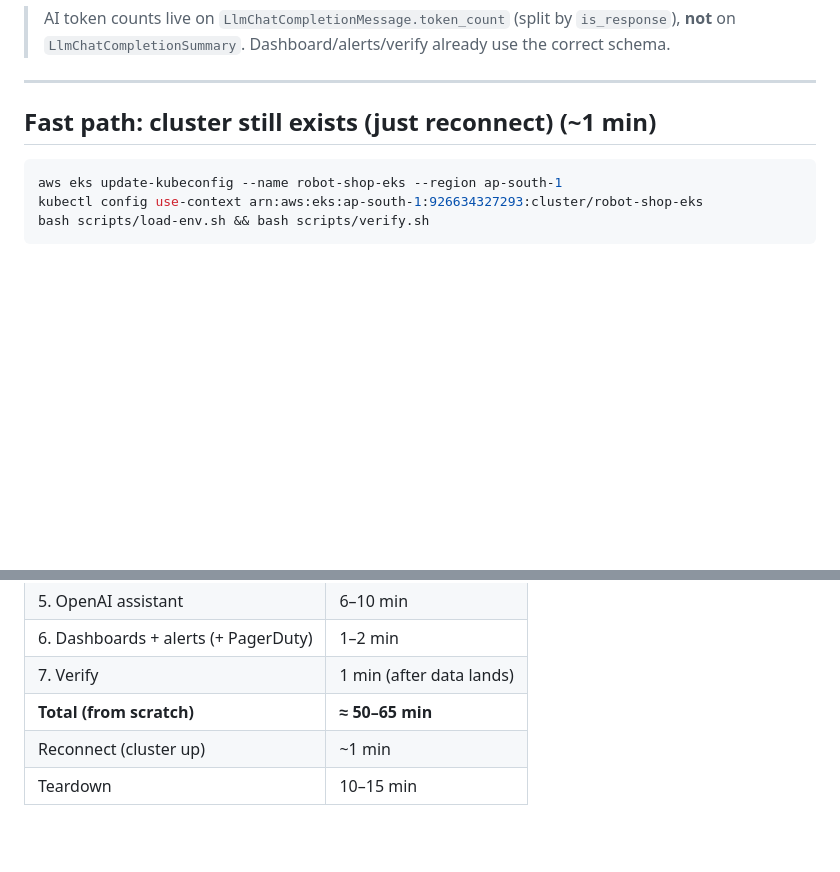
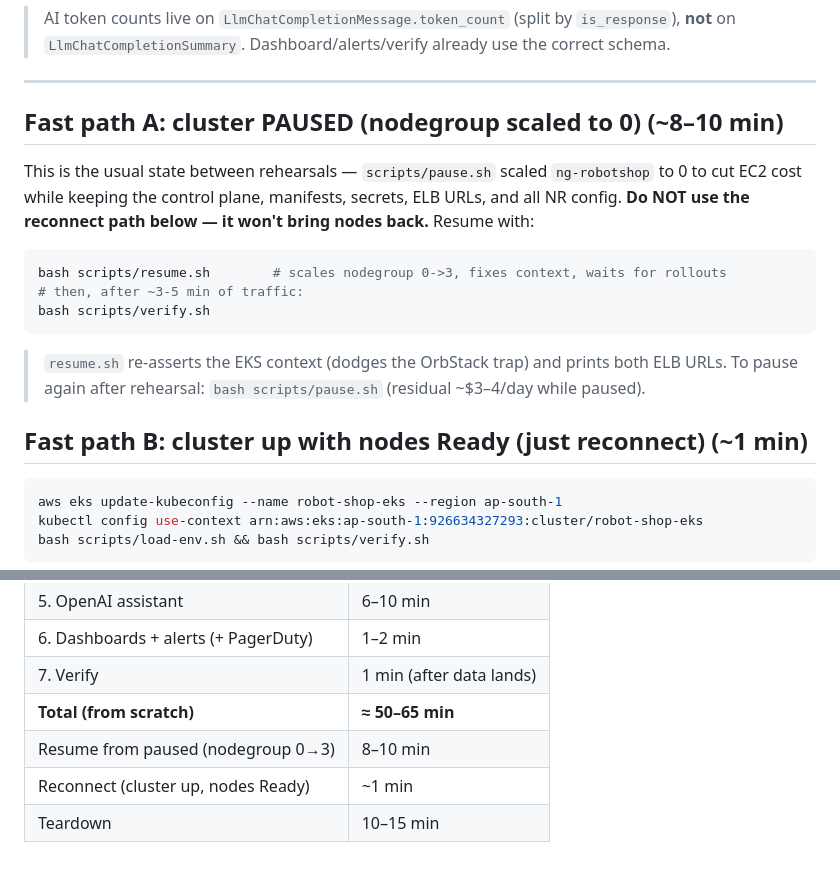
Before and after one commit to acidbathory/robot-shop-newrelic-eks-demo, a Markdown page: RESTART-GUIDE.md, 2 parts joined by grey strips. Rendered like a GitHub page; blank space fills up the shorter version.

````diff
--- a/RESTART-GUIDE.md
+++ b/RESTART-GUIDE.md
@@ -135,7 +135,19 @@ Expected: K8s pods, Pod logs, APM/trace spans, AI completions, AI tokens, K8s ev
 
 ---
 
-## Fast path: cluster still exists (just reconnect)  (~1 min)
+## Fast path A: cluster PAUSED (nodegroup scaled to 0)  (~8–10 min)
+This is the usual state between rehearsals — `scripts/pause.sh` scaled `ng-robotshop` to 0
+to cut EC2 cost while keeping the control plane, manifests, secrets, ELB URLs, and all NR
+config. **Do NOT use the reconnect path below — it won't bring nodes back.** Resume with:
+```bash
+bash scripts/resume.sh        # scales nodegroup 0->3, fixes context, waits for rollouts
+# then, after ~3-5 min of traffic:
+bash scripts/verify.sh
+```
+> `resume.sh` re-asserts the EKS context (dodges the OrbStack trap) and prints both ELB URLs.
+> To pause again after rehearsal: `bash scripts/pause.sh` (residual ~$3–4/day while paused).
+
+## Fast path B: cluster up with nodes Ready (just reconnect)  (~1 min)
 ```bash
 aws eks update-kubeconfig --name robot-shop-eks --region ap-south-1
 kubectl config use-context arn:aws:eks:ap-south-1:926634327293:cluster/robot-shop-eks
@@ -163,5 +175,6 @@ bash scripts/teardown.sh      # deletes workloads, ELBs, cluster, ECR (guarded p
 | 6. Dashboards + alerts (+ PagerDuty) | 1–2 min |
 | 7. Verify | 1 min (after data lands) |
 | **Total (from scratch)** | **≈ 50–65 min** |
-| Reconnect (cluster up) | ~1 min |
+| Resume from paused (nodegroup 0→3) | 8–10 min |
+| Reconnect (cluster up, nodes Ready) | ~1 min |
 | Teardown | 10–15 min |
````
Also changed, not shown: README.md (+18 -11 lines).
